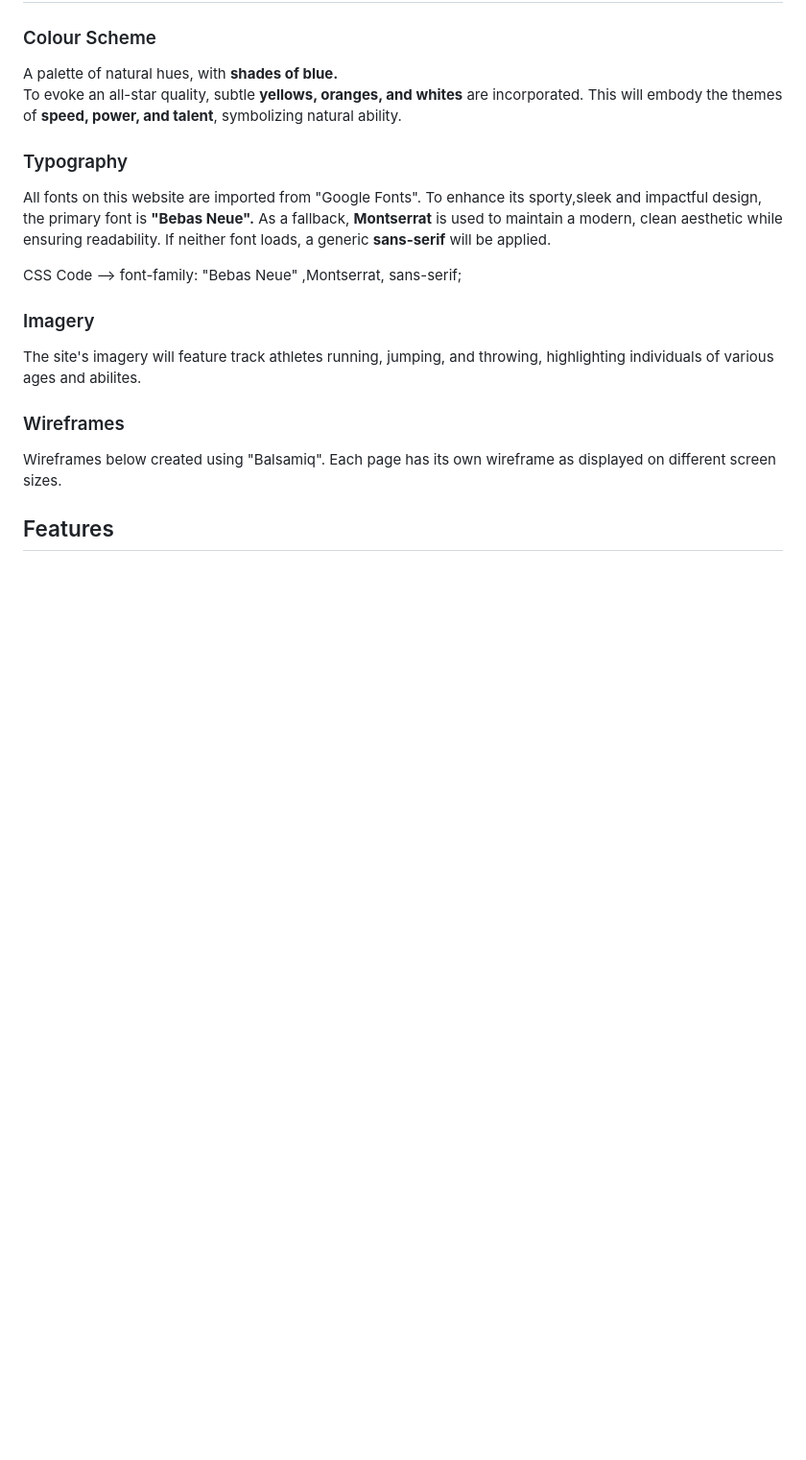
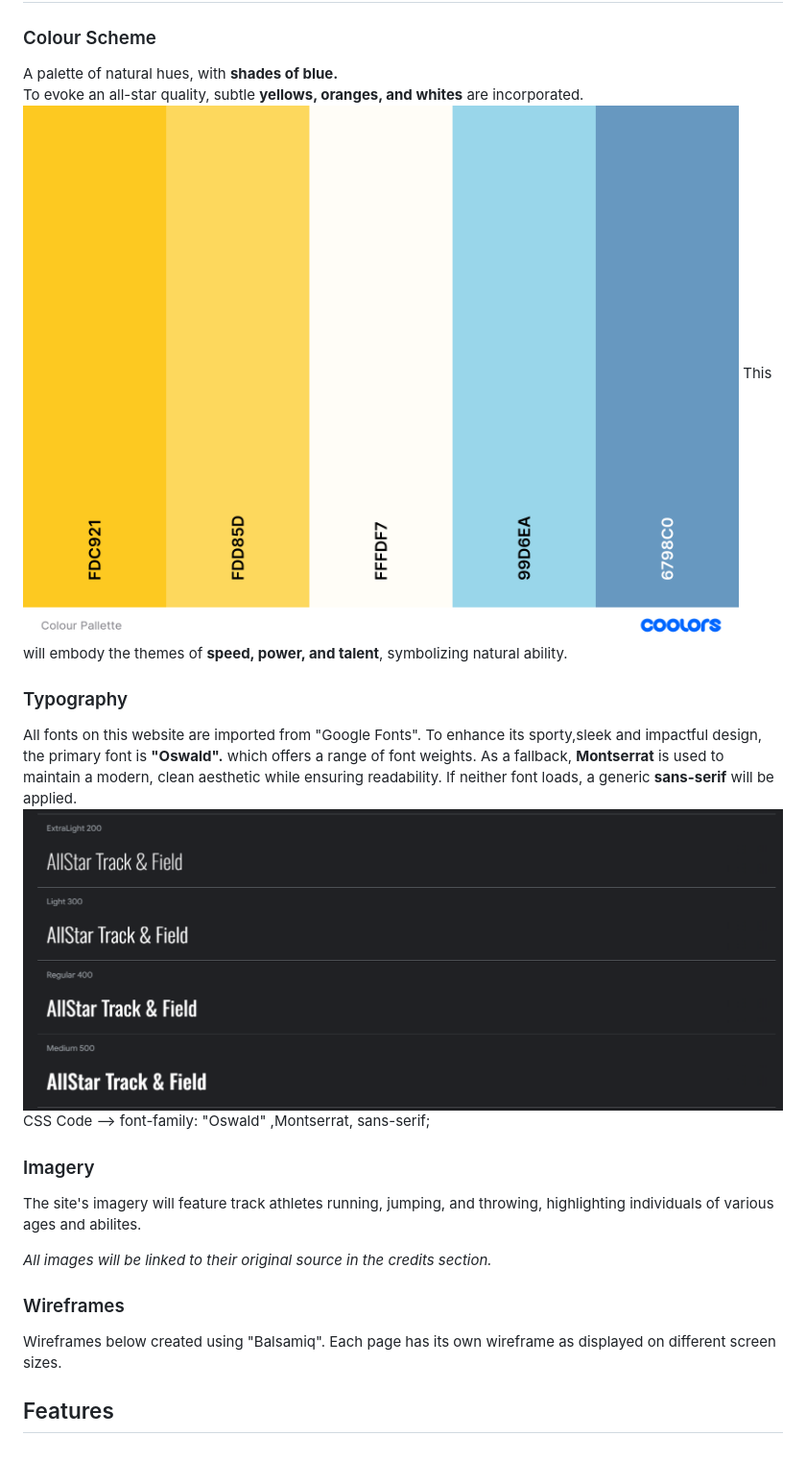
Before and after one commit to AugustinaGonja/allstartrackclub, a Markdown page: README.md, the part around the change. Shown: that part at 96% size. Rendered like a GitHub page; pictures changed too: CSS/images/Colour Pallette.png (added), CSS/images/Oswald Typography.png (added); blank space fills up the shorter version.

Commit message:
Add supporting images to typography and color pallete sections.

```diff
--- a/README.md
+++ b/README.md
@@ -58,15 +58,16 @@ Tasks :
 ### Colour Scheme
 A palette of natural hues, with **shades of blue.**
 To evoke an all-star quality, subtle **yellows, oranges, and whites** are incorporated.
+![Image showing Project Color Pallette](CSS/images/Colour%20Pallette.png)
 This will embody the themes of **speed, power, and talent**, symbolizing natural ability.
-
-
 ### Typography
-All fonts on this website are imported from "Google Fonts". To enhance its sporty,sleek and impactful design, the primary font is **"Bebas Neue".** As a fallback, **Montserrat** is used to maintain a modern, clean aesthetic while ensuring readability. If neither font loads, a generic **sans-serif** will be applied.
-
-CSS Code --> font-family: "Bebas Neue" ,Montserrat, sans-serif;
+All fonts on this website are imported from "Google Fonts". To enhance its sporty,sleek and impactful design, the primary font is **"Oswald".** which offers a range of font weights. As a fallback, **Montserrat** is used to maintain a modern, clean aesthetic while ensuring readability. If neither font loads, a generic **sans-serif** will be applied.
+ ![Image showing Project Typography](CSS/images/Oswald%20Typography.png)
+CSS Code --> font-family: "Oswald" ,Montserrat, sans-serif;
 ### Imagery
 The site's imagery will feature track athletes running, jumping, and throwing, highlighting individuals of various ages and abilites.
+
+*All images will be linked to their original source in the credits section.*
 
 ### Wireframes
 Wireframes below created using "Balsamiq".
```
Also changed, not shown: 1 other file.
